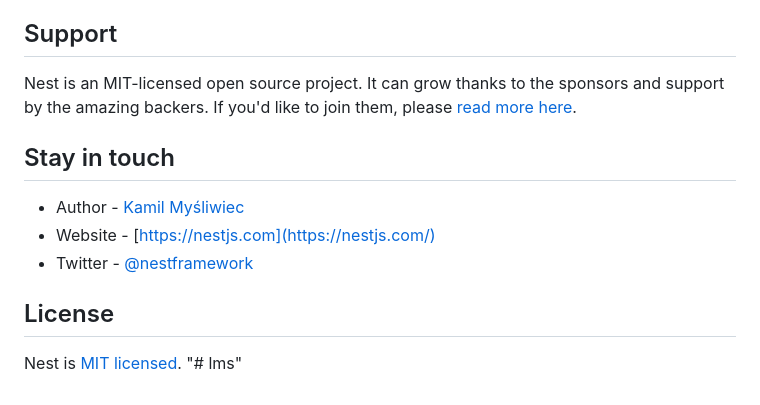
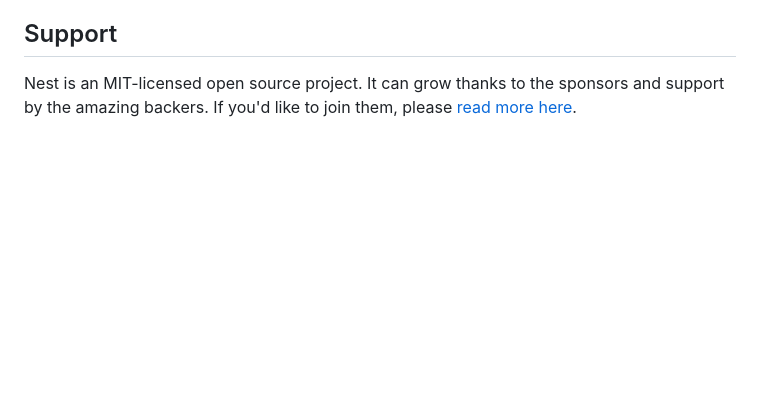
Before and after one commit to AyushDeuja/LMS, a Markdown page: Backend/README.md, the part around the change. Drawn GitHub-style; blank space fills up the shorter version.

Commit message:
readme of backend updated

```diff
--- a/Backend/README.md
+++ b/Backend/README.md
@@ -86,14 +86,3 @@ Check out a few resources that may come in handy when working with NestJS:
 ## Support
 
 Nest is an MIT-licensed open source project. It can grow thanks to the sponsors and support by the amazing backers. If you'd like to join them, please [read more here](https://docs.nestjs.com/support).
-
-## Stay in touch
-
-- Author - [Kamil Myśliwiec](https://twitter.com/kammysliwiec)
-- Website - [https://nestjs.com](https://nestjs.com/)
-- Twitter - [@nestframework](https://twitter.com/nestframework)
-
-## License
-
-Nest is [MIT licensed](https://github.com/nestjs/nest/blob/master/LICENSE).
-"# lms"
```
